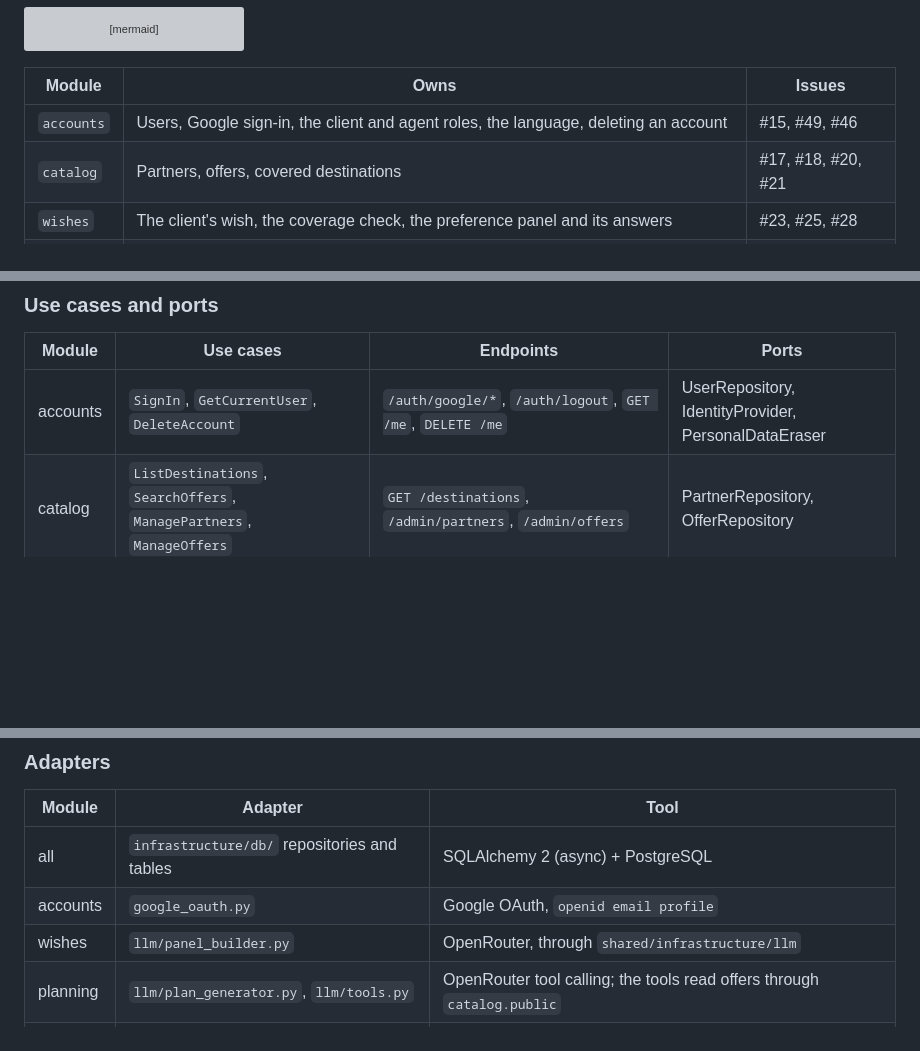
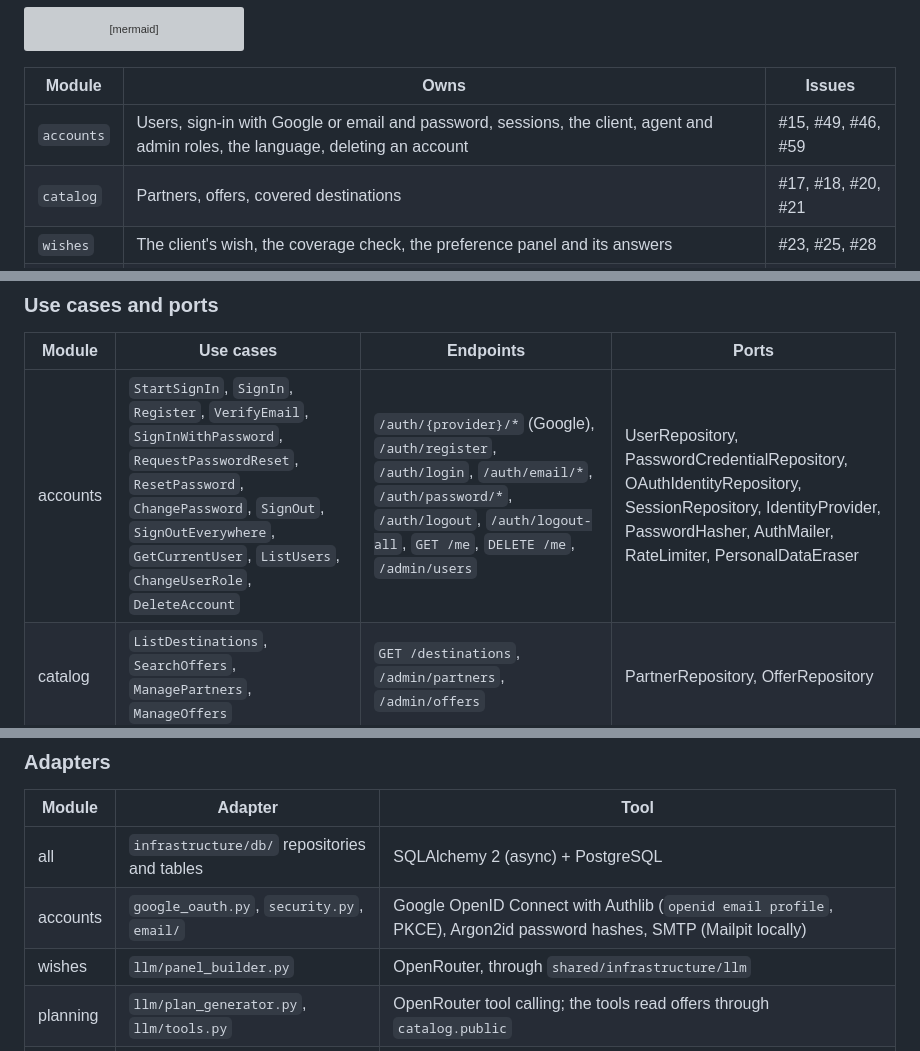
Before and after one commit to damnthonyy/Novoya, a Markdown page: docs/BACKEND.md, 3 parts joined by grey strips. GitHub-like rendering; blank space fills up the shorter version; grey boxes are pictures that could not be loaded.

```diff
--- a/docs/BACKEND.md
+++ b/docs/BACKEND.md
@@ -21,7 +21,7 @@ flowchart TB
 
 | Module | Owns | Issues |
 |---|---|---|
-| `accounts` | Users, Google sign-in, the client and agent roles, the language, deleting an account | #15, #49, #46 |
+| `accounts` | Users, sign-in with Google or email and password, sessions, the client, agent and admin roles, the language, deleting an account | #15, #49, #46, #59 |
 | `catalog` | Partners, offers, covered destinations | #17, #18, #20, #21 |
 | `wishes` | The client's wish, the coverage check, the preference panel and its answers | #23, #25, #28 |
 | `planning` | The plan built from offers and its status machine, the agent's negotiation (queue, prices) | #29, #50, #51 |
@@ -138,7 +139,7 @@ The allowed moves are methods on `Plan`, for example `plan.request_quote(by=user
 
 | Module | Use cases | Endpoints | Ports |
 |---|---|---|---|
-| accounts | `SignIn`, `GetCurrentUser`, `DeleteAccount` | `/auth/google/*`, `/auth/logout`, `GET /me`, `DELETE /me` | UserRepository, IdentityProvider, PersonalDataEraser |
+| accounts | `StartSignIn`, `SignIn`, `Register`, `VerifyEmail`, `SignInWithPassword`, `RequestPasswordReset`, `ResetPassword`, `ChangePassword`, `SignOut`, `SignOutEverywhere`, `GetCurrentUser`, `ListUsers`, `ChangeUserRole`, `DeleteAccount` | `/auth/{provider}/*` (Google), `/auth/register`, `/auth/login`, `/auth/email/*`, `/auth/password/*`, `/auth/logout`, `/auth/logout-all`, `GET /me`, `DELETE /me`, `/admin/users` | UserRepository, PasswordCredentialRepository, OAuthIdentityRepository, SessionRepository, IdentityProvider, PasswordHasher, AuthMailer, RateLimiter, PersonalDataEraser |
 | catalog | `ListDestinations`, `SearchOffers`, `ManagePartners`, `ManageOffers` | `GET /destinations`, `/admin/partners`, `/admin/offers` | PartnerRepository, OfferRepository |
 | wishes | `SendWish`, `AnswerPanel` | `POST /wishes`, `POST /wishes/{id}/answers` | WishRepository, Catalog, PanelBuilder, PlanStarter |
 | planning | `GeneratePlan`, `GetPlan`, `RequestQuote`, `ListQuoteQueue`, `TakePlan`, `SetItemPrice` | `GET /plans/{id}`, `POST /plans/{id}/request-quote`, `/agent/plans/*` | PlanRepository, PlanGenerator, Catalog |
@@ -152,7 +153,7 @@ Every module also uses the shared `UnitOfWork` port: one use case is one transac
 | Module | Adapter | Tool |
 |---|---|---|
 | all | `infrastructure/db/` repositories and tables | SQLAlchemy 2 (async) + PostgreSQL |
-| accounts | `google_oauth.py` | Google OAuth, `openid email profile` |
+| accounts | `google_oauth.py`, `security.py`, `email/` | Google OpenID Connect with Authlib (`openid email profile`, PKCE), Argon2id password hashes, SMTP (Mailpit locally) |
 | wishes | `llm/panel_builder.py` | OpenRouter, through `shared/infrastructure/llm` |
 | planning | `llm/plan_generator.py`, `llm/tools.py` | OpenRouter tool calling; the tools read offers through `catalog.public` |
 | quoting | `pdf/`, `email/` | Jinja2 + WeasyPrint, SMTP (Mailpit locally) |
```
Also changed, not shown: other parts of docs/BACKEND.md (+12 -7 lines).
